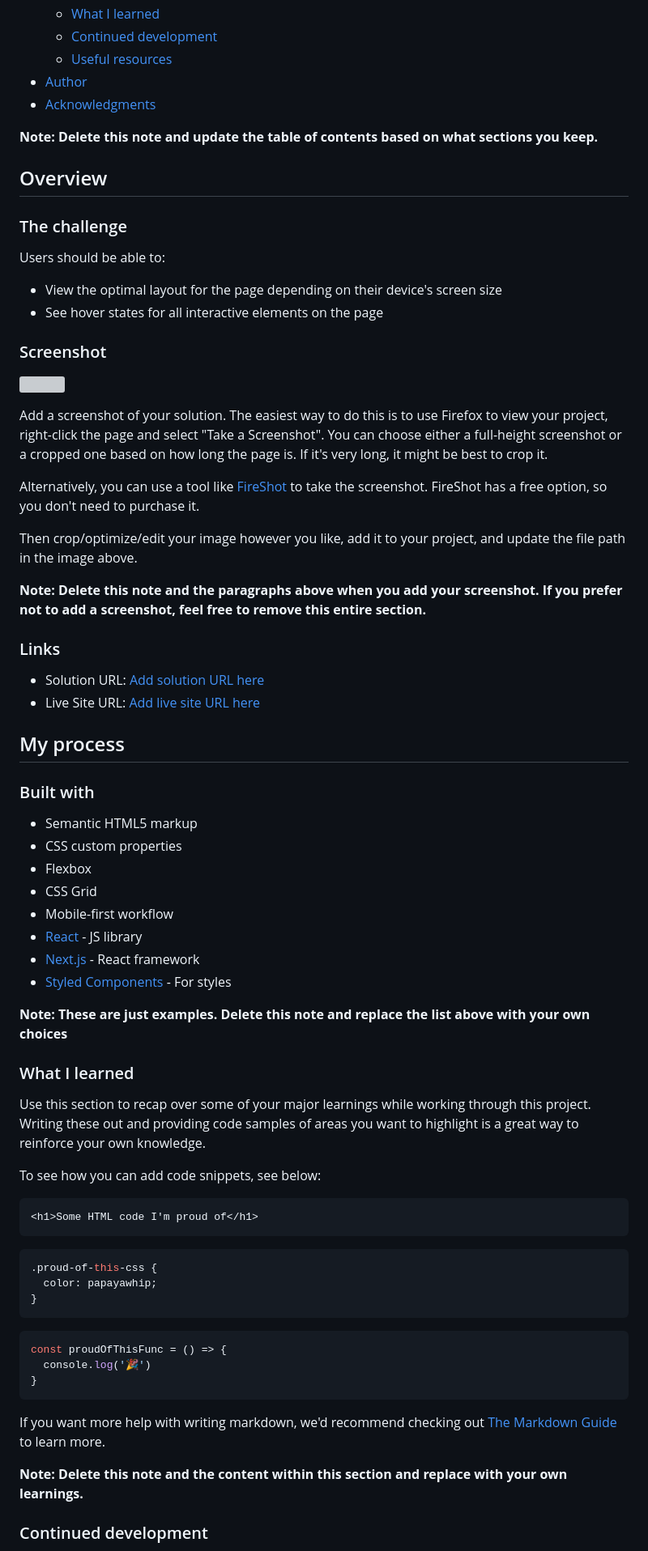
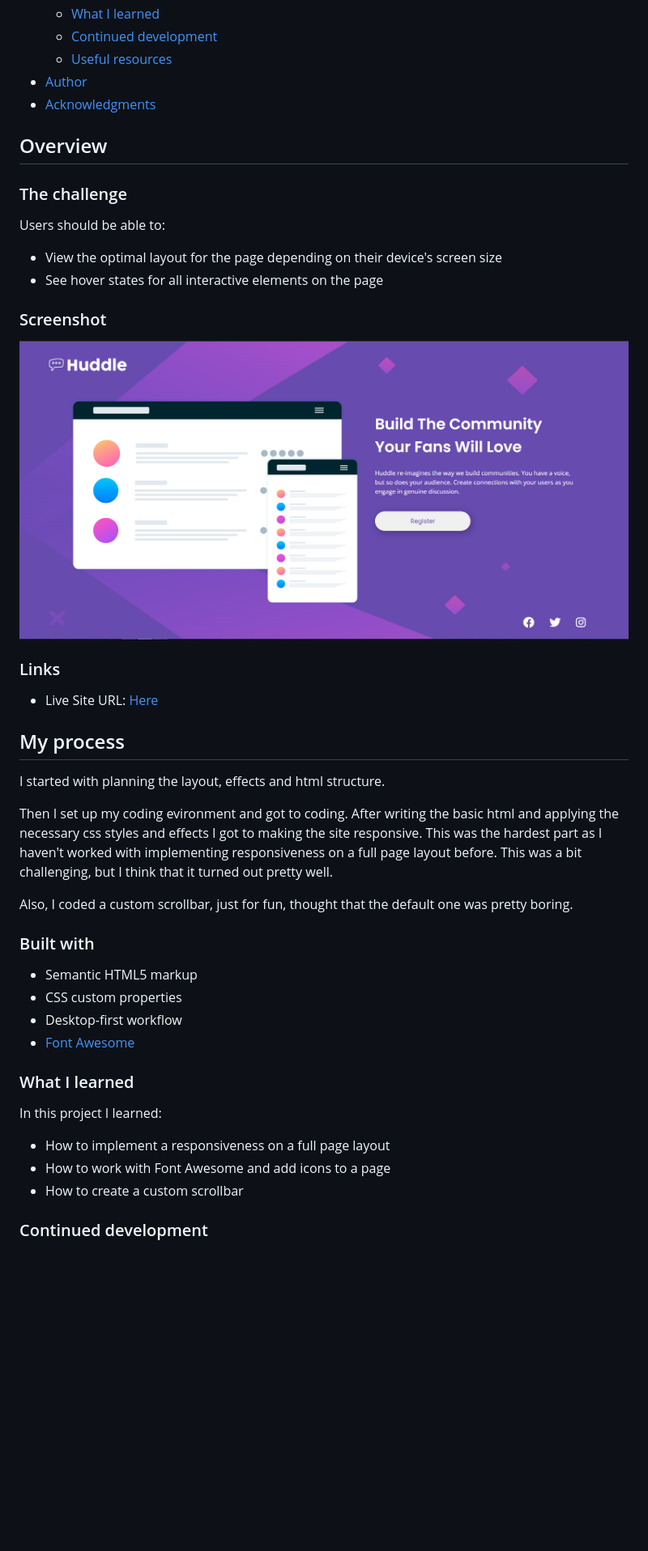
Before and after one commit to igafshell/huddle-landing-page-main, a Markdown page: README.md, the part around the change printed below. Shown: that part at 81% size. Rendered like a GitHub page; pictures changed too: images/screenshot.png (added); blank space fills up the shorter version; grey boxes are pictures that could not be loaded.

````diff
--- a/README.md
+++ b/README.md
@@ -16,8 +16,6 @@ This is a solution to the [Huddle landing page with single introductory section
 - [Author](#author)
 - [Acknowledgments](#acknowledgments)
 
-**Note: Delete this note and update the table of contents based on what sections you keep.**
-
 ## Overview
 
 ### The challenge
@@ -29,59 +27,34 @@ Users should be able to:
 
 ### Screenshot
 
-![](./screenshot.jpg)
-
-Add a screenshot of your solution. The easiest way to do this is to use Firefox to view your project, right-click the page and select "Take a Screenshot". You can choose either a full-height screenshot or a cropped one based on how long the page is. If it's very long, it might be best to crop it.
-
-Alternatively, you can use a tool like [FireShot](https://getfireshot.com/) to take the screenshot. FireShot has a free option, so you don't need to purchase it.
-
-Then crop/optimize/edit your image however you like, add it to your project, and update the file path in the image above.
-
-**Note: Delete this note and the paragraphs above when you add your screenshot. If you prefer not to add a screenshot, feel free to remove this entire section.**
+![Site screenshot here](./images/screenshot.png)
 
 ### Links
 
-- Solution URL: [Add solution URL here](https://your-solution-url.com)
-- Live Site URL: [Add live site URL here](https://your-live-site-url.com)
+- Live Site URL: [Here](https://igafshell.github.io/huddle-landing-page-main/)
 
 ## My process
+
+I started with planning the layout, effects and html structure.
+
+Then I set up my coding evironment and got to coding. After writing the basic html and applying the necessary css styles and effects I got to making the site responsive. This was the hardest part as I haven't worked with implementing responsiveness on a full page layout before. This was a bit challenging, but I think that it turned out pretty well.
+
+Also, I coded a custom scrollbar, just for fun, thought that the default one was pretty boring.
 
 ### Built with
 
 - Semantic HTML5 markup
 - CSS custom properties
-- Flexbox
-- CSS Grid
-- Mobile-first workflow
-- [React](https://reactjs.org/) - JS library
-- [Next.js](https://nextjs.org/) - React framework
-- [Styled Components](https://styled-components.com/) - For styles
-
-**Note: These are just examples. Delete this note and replace the list above with your own choices**
+- Desktop-first workflow
+- [Font Awesome](https://fontawesome.com/)
 
 ### What I learned
 
-Use this section to recap over some of your major learnings while working through this project. Writing these out and providing code samples of areas you want to highlight is a great way to reinforce your own knowledge.
+In this project I learned:
 
-To see how you can add code snippets, see below:
-
-```html
-<h1>Some HTML code I'm proud of</h1>
-```
-```css
-.proud-of-this-css {
-  color: papayawhip;
-}
-```
-```js
-const proudOfThisFunc = () => {
-  console.log('🎉')
-}
-```
-
-If you want more help with writing markdown, we'd recommend checking out [The Markdown Guide](https://www.markdownguide.org/) to learn more.
-
-**Note: Delete this note and the content within this section and replace with your own learnings.**
+- How to implement a responsiveness on a full page layout
+- How to work with Font Awesome and add icons to a page
+- How to create a custom scrollbar
 
 ### Continued development
 
````
Also changed, not shown: other parts of README.md (+6 -15 lines).
